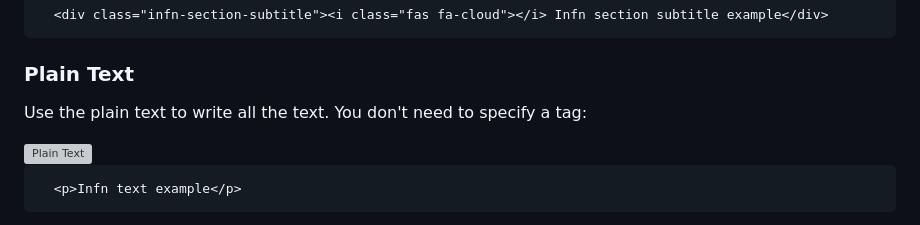
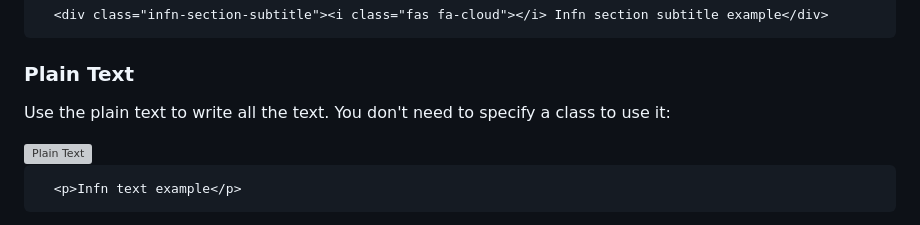
Before and after one commit to ettore-infn/INFN-Design-Standards, a Markdown page: README.md, the part around the change. Drawn GitHub-style; grey boxes are pictures that could not be loaded.

```diff
--- a/README.md
+++ b/README.md
@@ -220,7 +220,7 @@ Section subtitles can be used to divide the text in sub-sections or to add desig
 
 ### Plain Text
 
-Use the plain text to write all the text. You don't need to specify a tag:
+Use the plain text to write all the text. You don't need to specify a class to use it:
 
 <img src="static/images/txt-plain.png" alt="Plain Text" height="40px">
 
```
